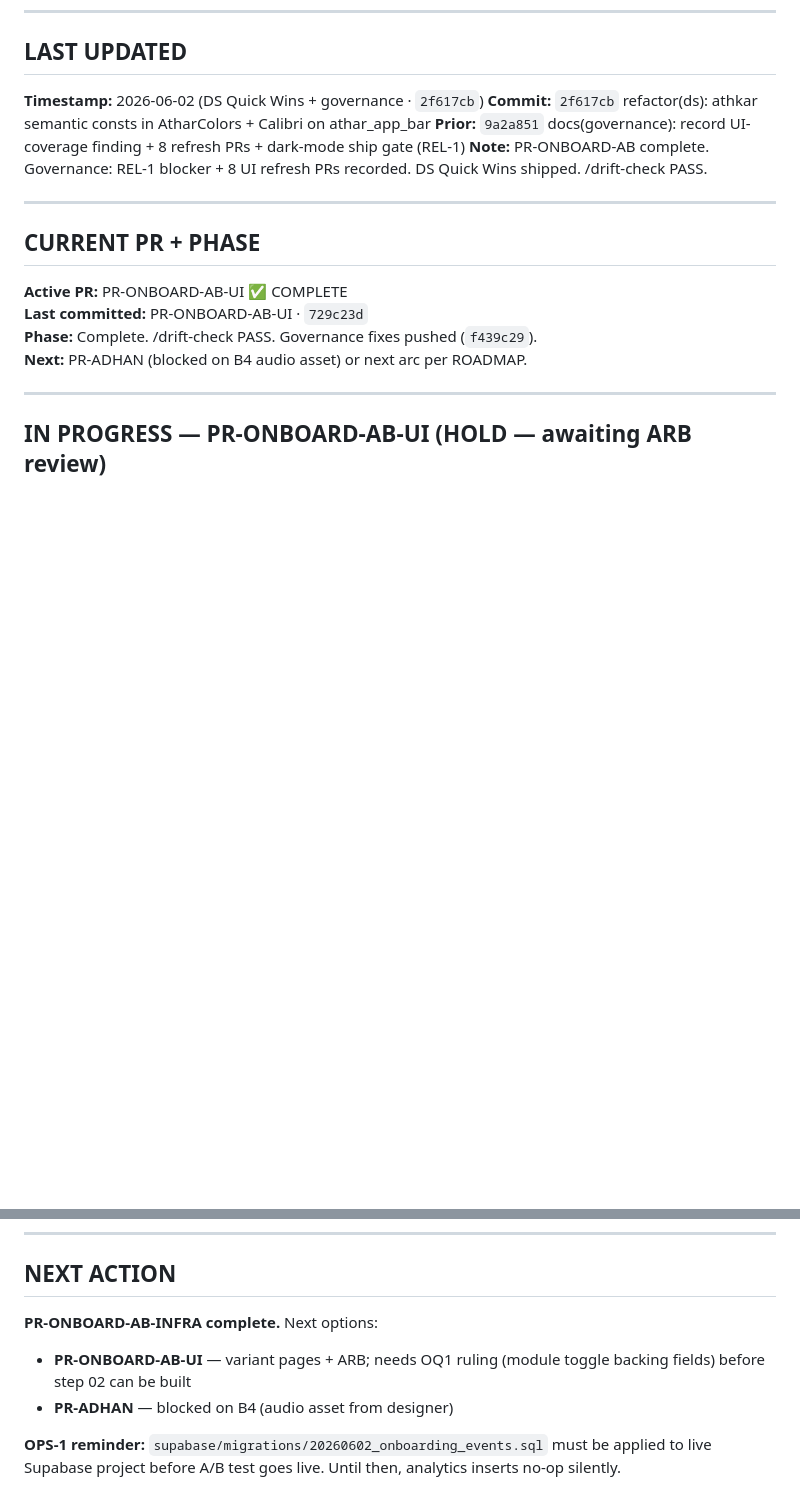
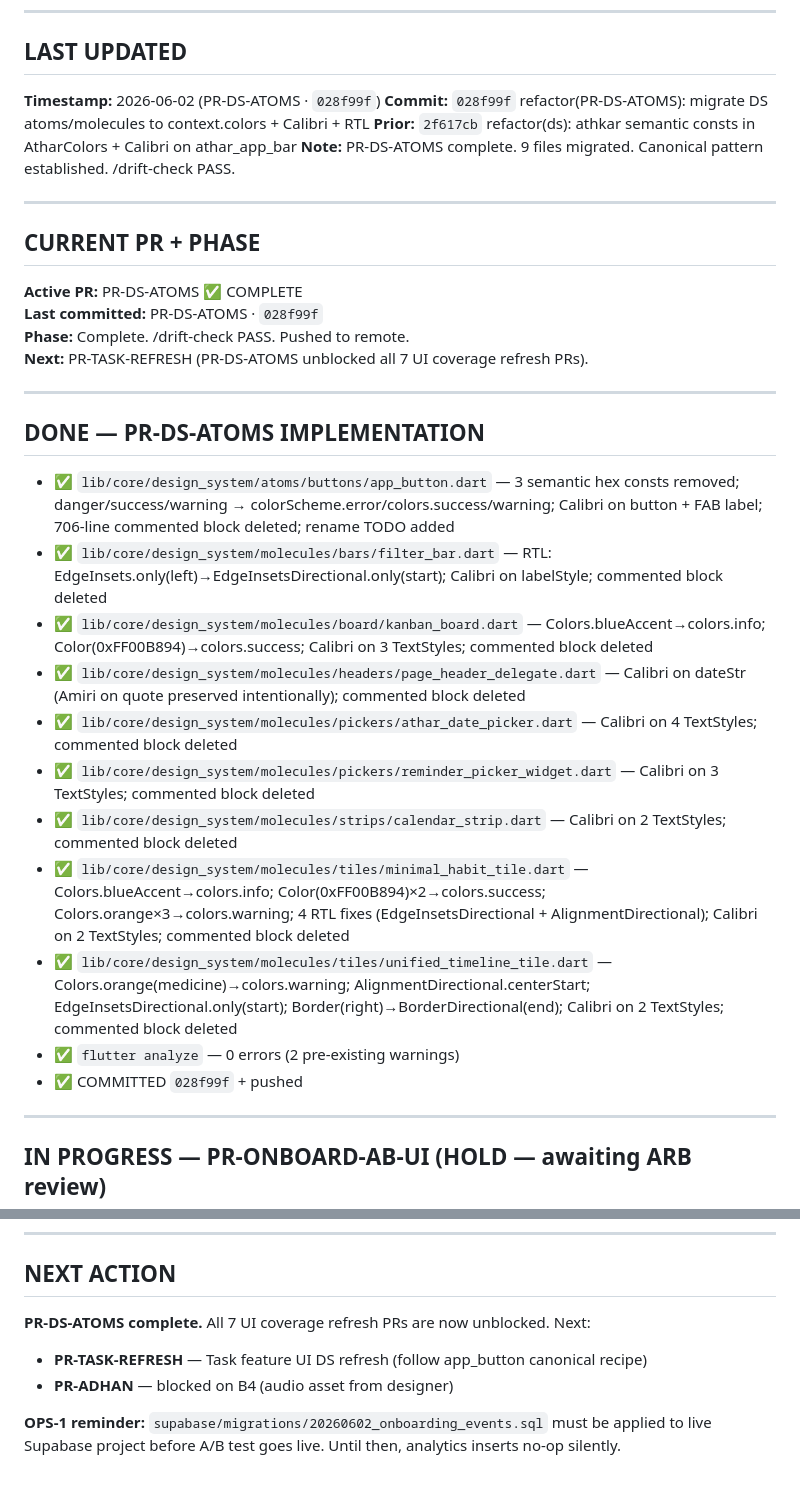
Before and after one commit to iappnet/athar, a Markdown page: docs/progress/CHECKPOINT.md, 2 parts joined by grey strips. GitHub-like rendering; blank space fills up the shorter version.

```diff
--- a/docs/progress/CHECKPOINT.md
+++ b/docs/progress/CHECKPOINT.md
@@ -13,19 +13,35 @@ LOADS-AT:      Tier 0
 
 ## LAST UPDATED
 
-**Timestamp:** 2026-06-02 (DS Quick Wins + governance · `2f617cb`)
-**Commit:** `2f617cb` refactor(ds): athkar semantic consts in AtharColors + Calibri on athar_app_bar
-**Prior:** `9a2a851` docs(governance): record UI-coverage finding + 8 refresh PRs + dark-mode ship gate (REL-1)
-**Note:** PR-ONBOARD-AB complete. Governance: REL-1 blocker + 8 UI refresh PRs recorded. DS Quick Wins shipped. /drift-check PASS.
+**Timestamp:** 2026-06-02 (PR-DS-ATOMS · `028f99f`)
+**Commit:** `028f99f` refactor(PR-DS-ATOMS): migrate DS atoms/molecules to context.colors + Calibri + RTL
+**Prior:** `2f617cb` refactor(ds): athkar semantic consts in AtharColors + Calibri on athar_app_bar
+**Note:** PR-DS-ATOMS complete. 9 files migrated. Canonical pattern established. /drift-check PASS.
 
 ---
 
 ## CURRENT PR + PHASE
 
-**Active PR:** PR-ONBOARD-AB-UI ✅ COMPLETE
-**Last committed:** PR-ONBOARD-AB-UI · `729c23d`
-**Phase:** Complete. /drift-check PASS. Governance fixes pushed (`f439c29`).
-**Next:** PR-ADHAN (blocked on B4 audio asset) or next arc per ROADMAP.
+**Active PR:** PR-DS-ATOMS ✅ COMPLETE
+**Last committed:** PR-DS-ATOMS · `028f99f`
+**Phase:** Complete. /drift-check PASS. Pushed to remote.
+**Next:** PR-TASK-REFRESH (PR-DS-ATOMS unblocked all 7 UI coverage refresh PRs).
+
+---
+
+## DONE — PR-DS-ATOMS IMPLEMENTATION
+
+- ✅ `lib/core/design_system/atoms/buttons/app_button.dart` — 3 semantic hex consts removed; danger/success/warning → colorScheme.error/colors.success/warning; Calibri on button + FAB label; 706-line commented block deleted; rename TODO added
+- ✅ `lib/core/design_system/molecules/bars/filter_bar.dart` — RTL: EdgeInsets.only(left)→EdgeInsetsDirectional.only(start); Calibri on labelStyle; commented block deleted
+- ✅ `lib/core/design_system/molecules/board/kanban_board.dart` — Colors.blueAccent→colors.info; Color(0xFF00B894)→colors.success; Calibri on 3 TextStyles; commented block deleted
+- ✅ `lib/core/design_system/molecules/headers/page_header_delegate.dart` — Calibri on dateStr (Amiri on quote preserved intentionally); commented block deleted
+- ✅ `lib/core/design_system/molecules/pickers/athar_date_picker.dart` — Calibri on 4 TextStyles; commented block deleted
+- ✅ `lib/core/design_system/molecules/pickers/reminder_picker_widget.dart` — Calibri on 3 TextStyles; commented block deleted
+- ✅ `lib/core/design_system/molecules/strips/calendar_strip.dart` — Calibri on 2 TextStyles; commented block deleted
+- ✅ `lib/core/design_system/molecules/tiles/minimal_habit_tile.dart` — Colors.blueAccent→colors.info; Color(0xFF00B894)×2→colors.success; Colors.orange×3→colors.warning; 4 RTL fixes (EdgeInsetsDirectional + AlignmentDirectional); Calibri on 2 TextStyles; commented block deleted
+- ✅ `lib/core/design_system/molecules/tiles/unified_timeline_tile.dart` — Colors.orange(medicine)→colors.warning; AlignmentDirectional.centerStart; EdgeInsetsDirectional.only(start); Border(right)→BorderDirectional(end); Calibri on 2 TextStyles; commented block deleted
+- ✅ `flutter analyze` — 0 errors (2 pre-existing warnings)
+- ✅ COMMITTED `028f99f` + pushed
 
 ---
 
@@ -161,8 +177,8 @@ LOADS-AT:      Tier 0
 
 ## NEXT ACTION
 
-**PR-ONBOARD-AB-INFRA complete.** Next options:
-- **PR-ONBOARD-AB-UI** — variant pages + ARB; needs OQ1 ruling (module toggle backing fields) before step 02 can be built
+**PR-DS-ATOMS complete.** All 7 UI coverage refresh PRs are now unblocked. Next:
+- **PR-TASK-REFRESH** — Task feature UI DS refresh (follow app_button canonical recipe)
 - **PR-ADHAN** — blocked on B4 (audio asset from designer)
 
 **OPS-1 reminder:** `supabase/migrations/20260602_onboarding_events.sql` must be applied to live Supabase project before A/B test goes live. Until then, analytics inserts no-op silently.
```
Also changed, not shown: docs/status/MIGRATION_STATE.md (+2 -2 lines), docs/status/ROADMAP.md (+17 -5 lines).
